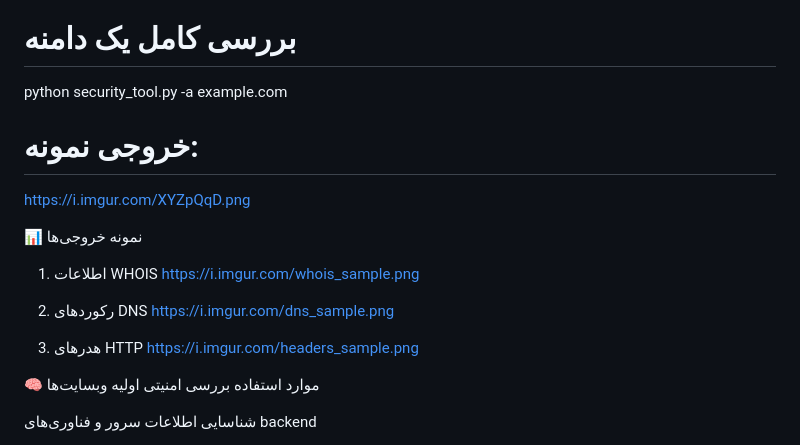
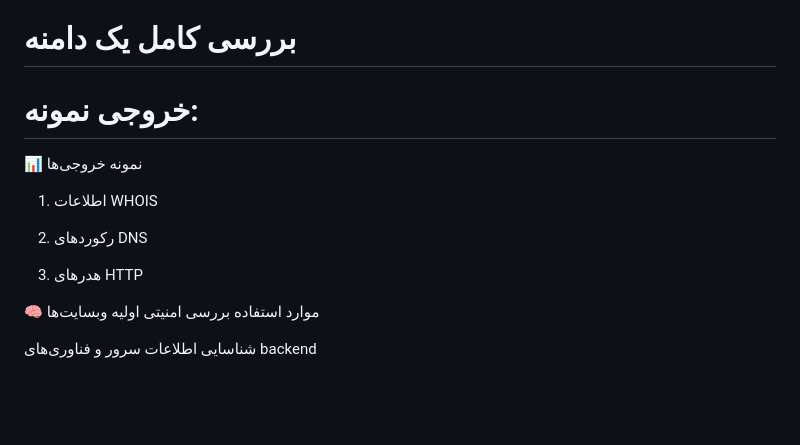
Before and after one commit to Hossien7/Ghost, a Markdown page: 005-Xtool_information_gathering/README.md, the part around the change. Rendered like a GitHub page; blank space fills up the shorter version.

```diff
--- a/005-Xtool_information_gathering/README.md
+++ b/005-Xtool_information_gathering/README.md
@@ -49,20 +49,15 @@ python security_tool.py [OPTIONS] [TARGET]
 مثال کامل:
 bash
 # بررسی کامل یک دامنه
-python security_tool.py -a example.com
 
 # خروجی نمونه:
-https://i.imgur.com/XYZpQqD.png
 
 📊 نمونه خروجی‌ها
 1. اطلاعات WHOIS
-https://i.imgur.com/whois_sample.png
 
 2. رکوردهای DNS
-https://i.imgur.com/dns_sample.png
 
 3. هدرهای HTTP
-https://i.imgur.com/headers_sample.png
 
 🧠 موارد استفاده
 بررسی امنیتی اولیه وبسایت‌ها
```
